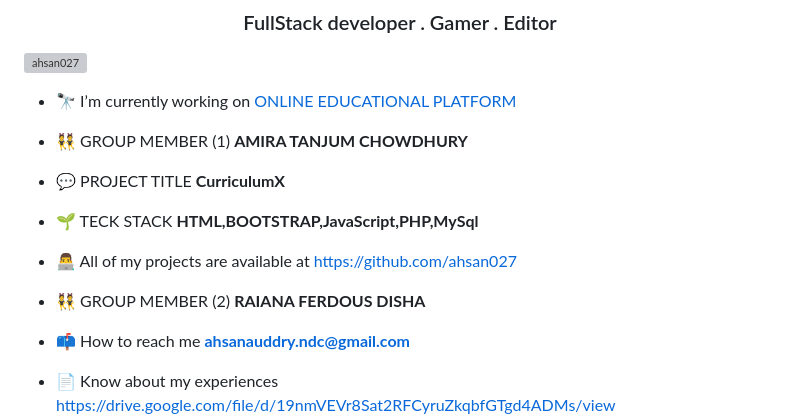
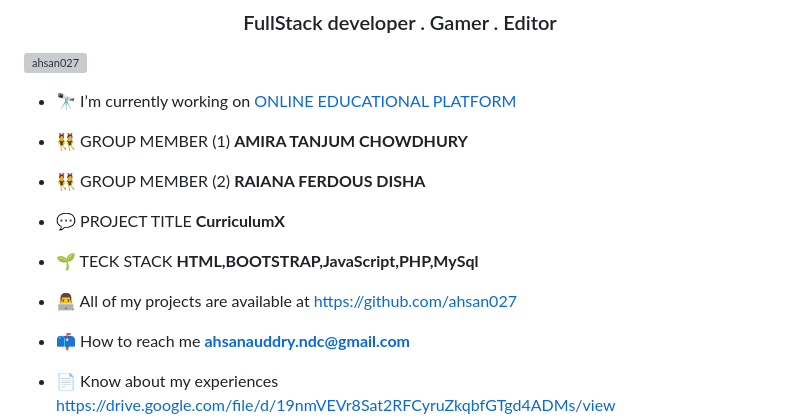
Before and after one commit to ahsan027/CurriculumX, a Markdown page: README.md, the part around the change. GitHub-like rendering; grey boxes are pictures that could not be loaded.

```diff
--- a/README.md
+++ b/README.md
@@ -7,13 +7,15 @@
 
 - 👯 GROUP MEMBER (1) **AMIRA TANJUM CHOWDHURY**
 
+- 👯 GROUP MEMBER (2) **RAIANA FERDOUS DISHA**
+
 - 💬 PROJECT TITLE **CurriculumX**
 
 - 🌱 TECK STACK **HTML,BOOTSTRAP,JavaScript,PHP,MySql**
 
 - 👨‍💻 All of my projects are available at [https://github.com/ahsan027](https://github.com/ahsan027)
 
-- 👯 GROUP MEMBER (2) **RAIANA FERDOUS DISHA**
+
 
 - 📫 How to reach me **ahsanauddry.ndc@gmail.com**
 
```
